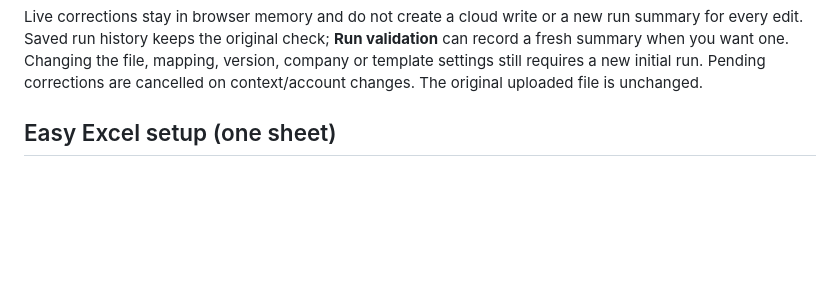
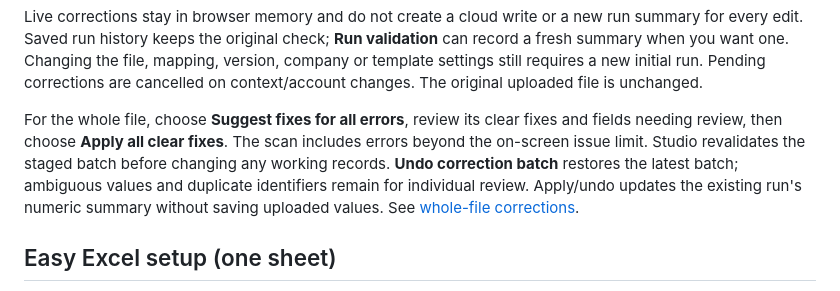
Before and after one commit to losthaidid/mm-tracker, a Markdown page: VALIDATION-STUDIO.md, the part around the change. GitHub-like rendering; blank space fills up the shorter version.

Commit message:
Add whole-file correction review, safe bulk apply and undo (#145)

```diff
--- a/VALIDATION-STUDIO.md
+++ b/VALIDATION-STUDIO.md
@@ -89,6 +89,14 @@ summary for every edit. Saved run history keeps the original check; **Run valida
 can record a fresh summary when you want one. Changing the file, mapping, version,
 company or template settings still requires a new initial run. Pending corrections
 are cancelled on context/account changes. The original uploaded file is unchanged.
+
+For the whole file, choose **Suggest fixes for all errors**, review its clear fixes
+and fields needing review, then choose **Apply all clear fixes**. The scan includes
+errors beyond the on-screen issue limit. Studio revalidates the staged batch before
+changing any working records. **Undo correction batch** restores the latest batch;
+ambiguous values and duplicate identifiers remain for individual review. Apply/undo
+updates the existing run's numeric summary without saving uploaded values.
+See [whole-file corrections](docs/VALIDATION-CORRECTIONS.md).
 
 ## Easy Excel setup (one sheet)
 
```
Also changed, not shown: docs/FILE-MAP.md (+1 -0 lines), docs/VALIDATION-CORRECTIONS.md (added, +31 -0 lines), docs/images/validation-bulk-corrections.jpg (added), 9 other files.
